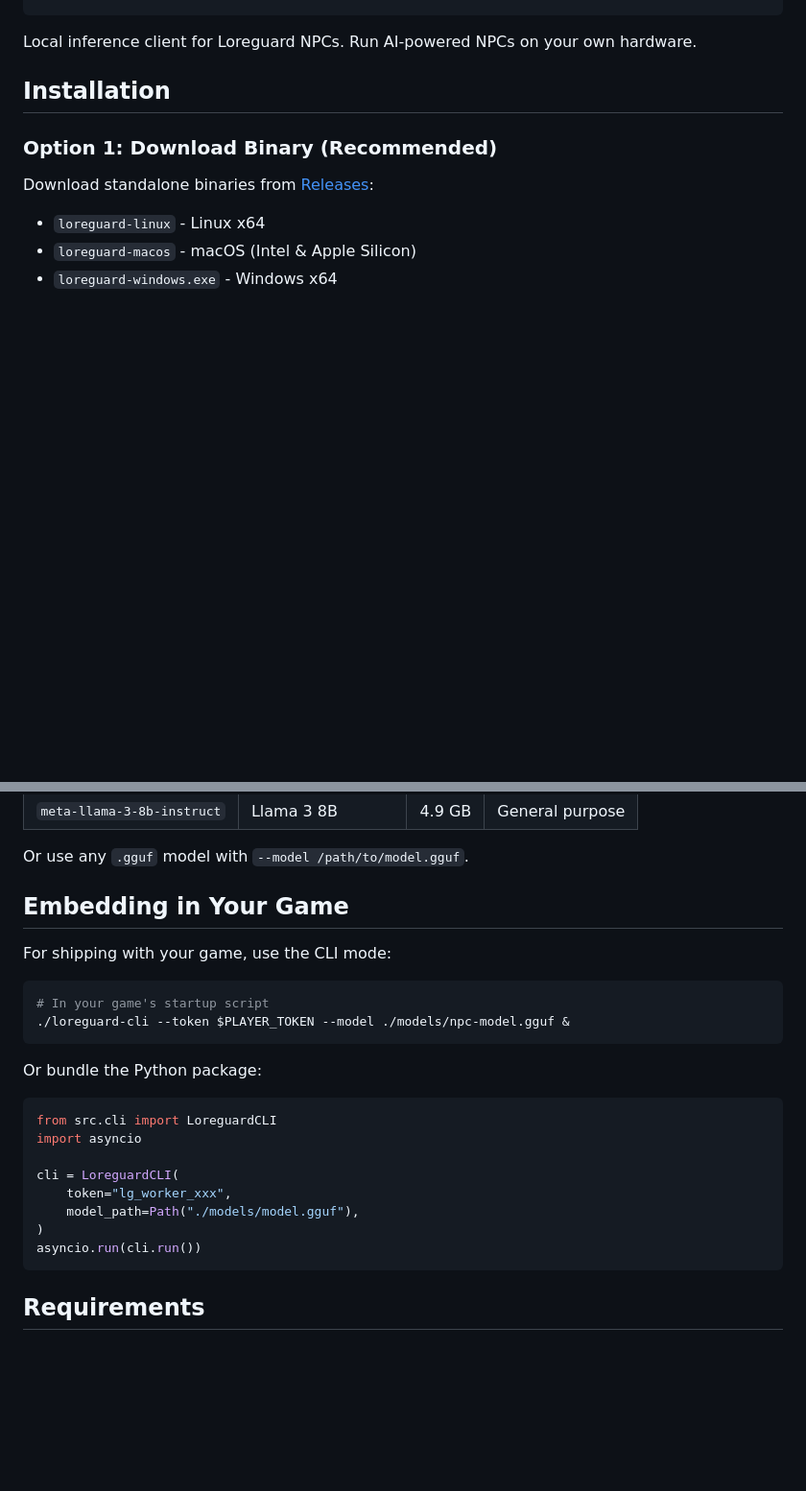
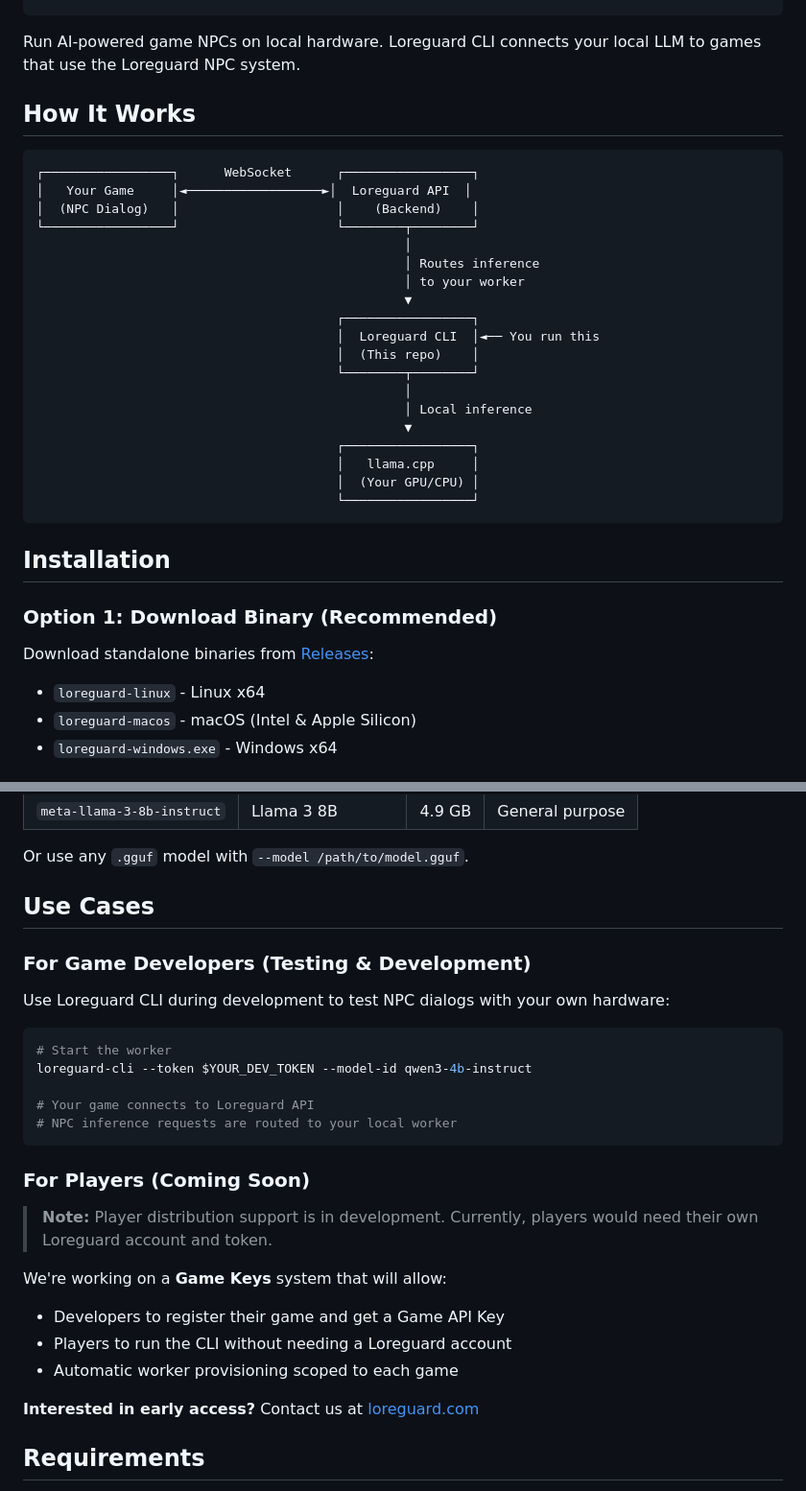
Before and after one commit to beyond-logic-labs/loreguard-cli, a Markdown page: README.md, 2 parts joined by grey strips. Shown at 96% size. GitHub-like rendering; blank space fills up the shorter version.

````diff
--- a/README.md
+++ b/README.md
@@ -21,7 +21,31 @@
 └──────────────────────────────────────────────────────────────────────────────┘
 ```
 
-Local inference client for Loreguard NPCs. Run AI-powered NPCs on your own hardware.
+Run AI-powered game NPCs on local hardware. Loreguard CLI connects your local LLM to games that use the Loreguard NPC system.
+
+## How It Works
+
+```
+┌─────────────────┐      WebSocket      ┌─────────────────┐
+│   Your Game     │◄──────────────────►│  Loreguard API  │
+│  (NPC Dialog)   │                     │    (Backend)    │
+└─────────────────┘                     └────────┬────────┘
+                                                 │
+                                                 │ Routes inference
+                                                 │ to your worker
+                                                 ▼
+                                        ┌─────────────────┐
+                                        │  Loreguard CLI  │◄── You run this
+                                        │  (This repo)    │
+                                        └────────┬────────┘
+                                                 │
+                                                 │ Local inference
+                                                 ▼
+                                        ┌─────────────────┐
+                                        │   llama.cpp     │
+                                        │  (Your GPU/CPU) │
+                                        └─────────────────┘
+```
 
 ## Installation
 
@@ -108,26 +117,30 @@ loreguard-cli
 
 Or use any `.gguf` model with `--model /path/to/model.gguf`.
 
-## Embedding in Your Game
+## Use Cases
 
-For shipping with your game, use the CLI mode:
+### For Game Developers (Testing & Development)
+
+Use Loreguard CLI during development to test NPC dialogs with your own hardware:
 
 ```bash
-# In your game's startup script
-./loreguard-cli --token $PLAYER_TOKEN --model ./models/npc-model.gguf &
+# Start the worker
+loreguard-cli --token $YOUR_DEV_TOKEN --model-id qwen3-4b-instruct
+
+# Your game connects to Loreguard API
+# NPC inference requests are routed to your local worker
 ```
 
-Or bundle the Python package:
-```python
-from src.cli import LoreguardCLI
-import asyncio
+### For Players (Coming Soon)
 
-cli = LoreguardCLI(
-    token="lg_worker_xxx",
-    model_path=Path("./models/model.gguf"),
-)
-asyncio.run(cli.run())
-```
+> **Note:** Player distribution support is in development. Currently, players would need their own Loreguard account and token.
+
+We're working on a **Game Keys** system that will allow:
+- Developers to register their game and get a Game API Key
+- Players to run the CLI without needing a Loreguard account
+- Automatic worker provisioning scoped to each game
+
+**Interested in early access?** Contact us at [loreguard.com](https://loreguard.com)
 
 ## Requirements
 
````
Also changed, not shown: other parts of README.md (+20 -32 lines).
